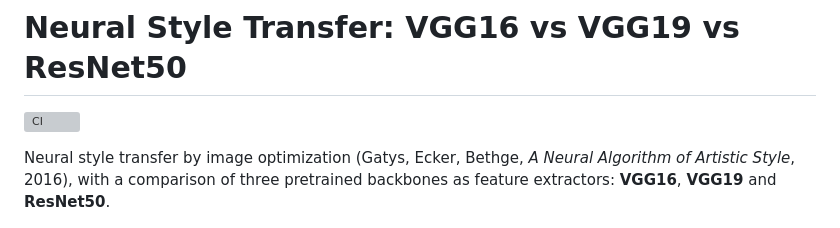
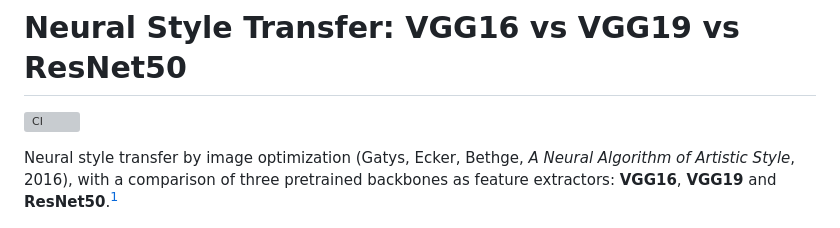
Before and after one commit to nikswir/neuron-style-transfer, a Markdown page: README.md, the part around one of its changes. Rendered like a GitHub page; grey boxes are pictures that could not be loaded.

```diff
--- a/README.md
+++ b/README.md
@@ -5,7 +5,7 @@
 Neural style transfer by image optimization (Gatys, Ecker, Bethge,
 *A Neural Algorithm of Artistic Style*, 2016), with a comparison of three
 pretrained backbones as feature extractors: **VGG16**, **VGG19** and
-**ResNet50**.
+**ResNet50**.[^1]
 
 ![A cat stylized end-to-end: content image, style image, and the result](docs/figures/teaser.png)
 
```
Also changed, not shown: other parts of README.md (+3 -0 lines).
